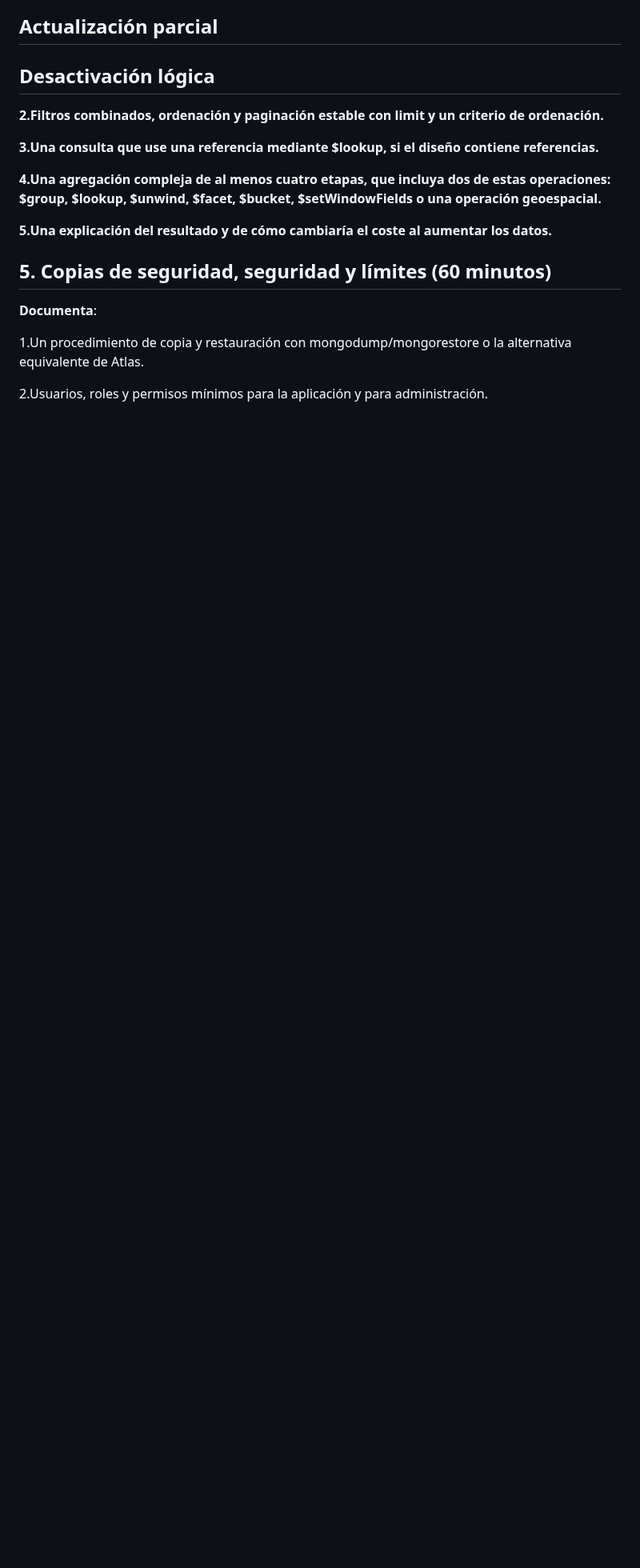
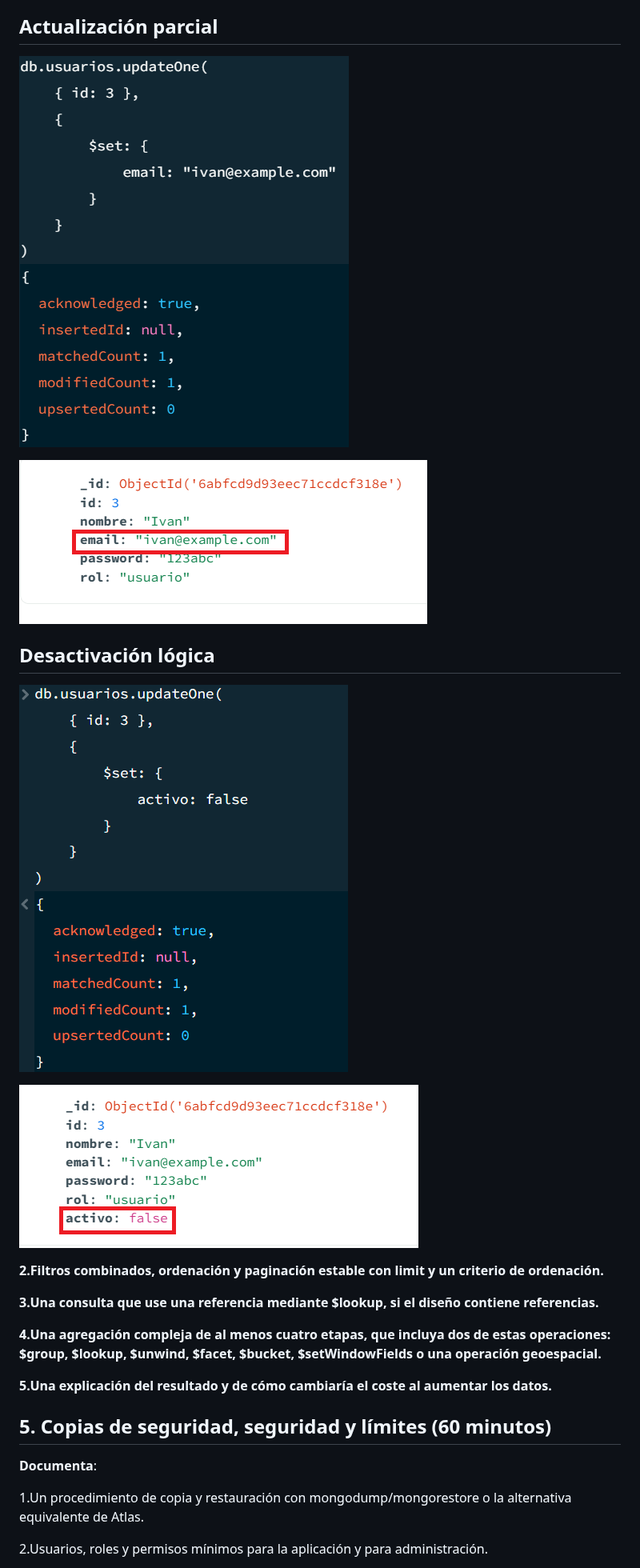
Before and after one commit to David2005c/Sistemas-BD, a Markdown page: Practica2/docs/modelo.md, the part around the change. Shown at 80% size. Rendered like a GitHub page; pictures changed too: Practica2/docs/image-10.png (added), Practica2/docs/image-7.png (added), Practica2/docs/image-8.png (added); blank space fills up the shorter version.

Commit message:
commitactualizaciondesactivacion

```diff
--- a/Practica2/docs/modelo.md
+++ b/Practica2/docs/modelo.md
@@ -112,9 +112,16 @@ El primer índice sirve para cuando un usuario busque una película le muestren
 
 ## Actualización parcial
 
+![alt text](image-7.png)
 
+![alt text](image-8.png)
 
 ## Desactivación lógica
+
+![alt text](image-9.png)
+
+![alt text](image-10.png)
+
 
 **2.Filtros combinados, ordenación y paginación estable con limit y un criterio de ordenación.**
 
```
